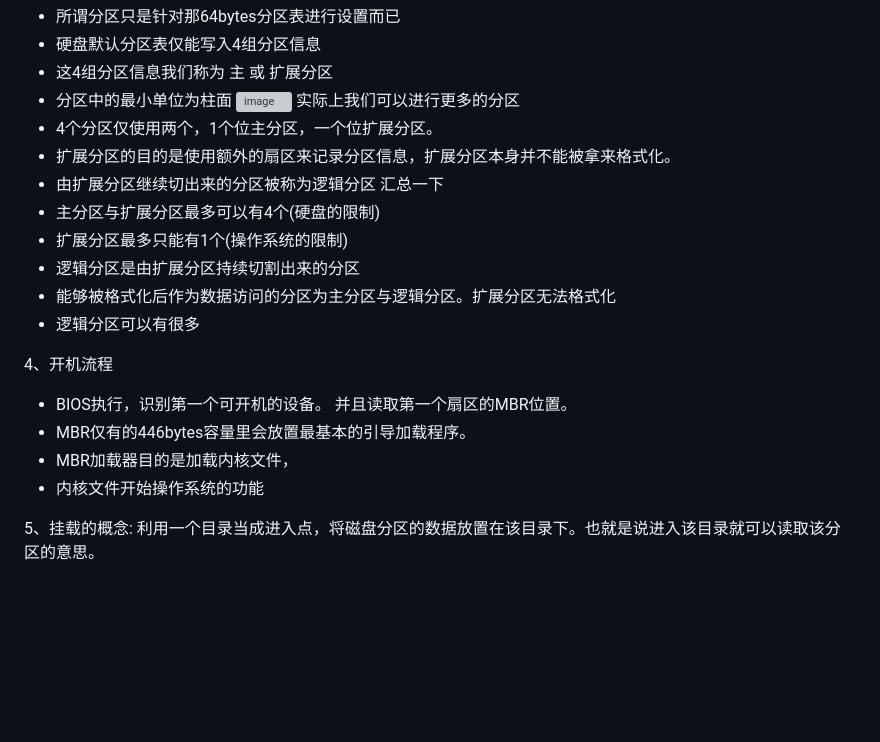
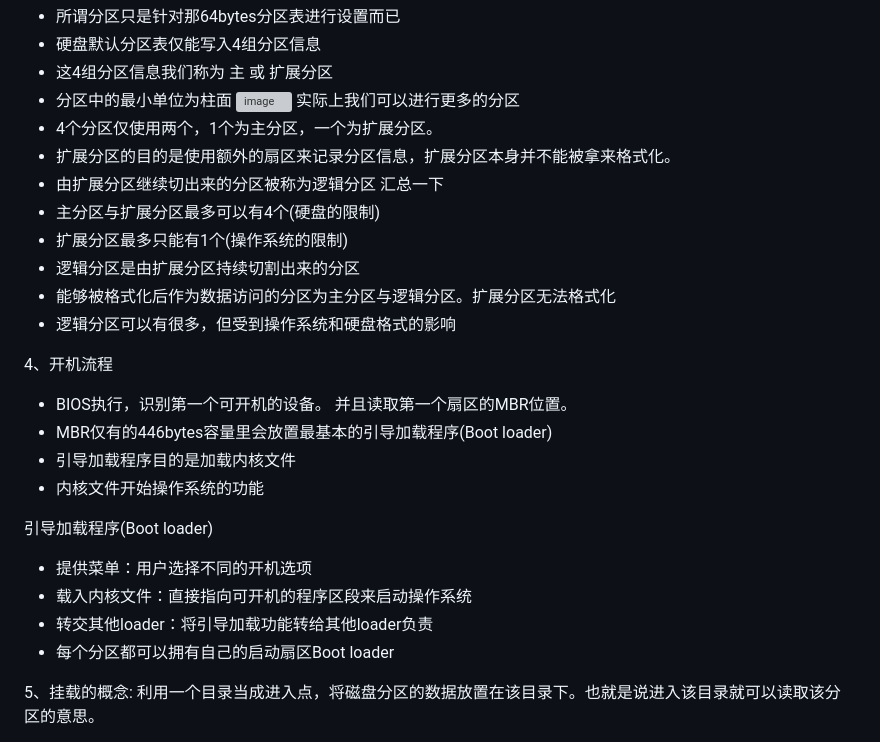
Before and after one commit to zhaozy93/blog, a Markdown page: linux/鸟哥私房菜.md, the part around the change printed below. GitHub-like rendering; blank space fills up the shorter version; grey boxes are pictures that could not be loaded.

```diff
--- a/linux/鸟哥私房菜.md
+++ b/linux/鸟哥私房菜.md
@@ -80,7 +80,7 @@
 - 分区中的最小单位为柱面
 ![image](https://raw.githubusercontent.com/zhaozy93/blog/master/img-bed/linux04.jpeg)
 实际上我们可以进行更多的分区
-- 4个分区仅使用两个，1个位主分区，一个位扩展分区。
+- 4个分区仅使用两个，1个为主分区，一个为扩展分区。
 - 扩展分区的目的是使用额外的扇区来记录分区信息，扩展分区本身并不能被拿来格式化。
 - 由扩展分区继续切出来的分区被称为逻辑分区
 汇总一下
@@ -88,13 +88,19 @@
 - 扩展分区最多只能有1个(操作系统的限制)
 - 逻辑分区是由扩展分区持续切割出来的分区
 - 能够被格式化后作为数据访问的分区为主分区与逻辑分区。扩展分区无法格式化
-- 逻辑分区可以有很多
+- 逻辑分区可以有很多，但受到操作系统和硬盘格式的影响
 
 4、开机流程
 - BIOS执行，识别第一个可开机的设备。 并且读取第一个扇区的MBR位置。
-- MBR仅有的446bytes容量里会放置最基本的引导加载程序。
-- MBR加载器目的是加载内核文件，
+- MBR仅有的446bytes容量里会放置最基本的引导加载程序(Boot loader)
+- 引导加载程序目的是加载内核文件
 - 内核文件开始操作系统的功能
+
+引导加载程序(Boot loader)
+- 提供菜单：用户选择不同的开机选项
+- 载入内核文件：直接指向可开机的程序区段来启动操作系统
+- 转交其他loader：将引导加载功能转给其他loader负责
+- 每个分区都可以拥有自己的启动扇区Boot loader
 
 5、挂载的概念: 利用一个目录当成进入点，将磁盘分区的数据放置在该目录下。也就是说进入该目录就可以读取该分区的意思。
 
```
Also changed, not shown: other parts of linux/鸟哥私房菜.md (+17 -2 lines), linux/shell命令.md (added, +15 -0 lines), img-bed/linux05.jpeg (added), img-bed/linux06.jpeg (added).
